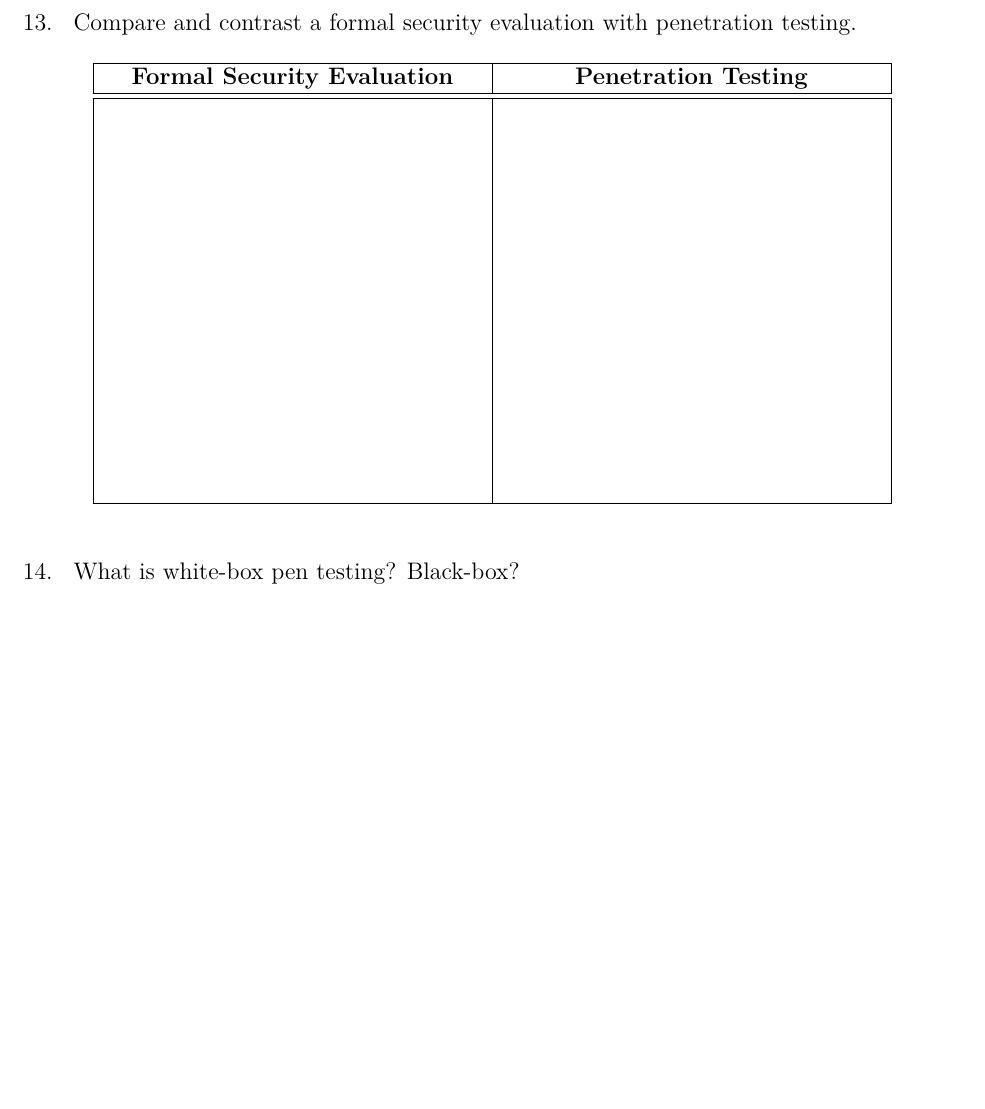
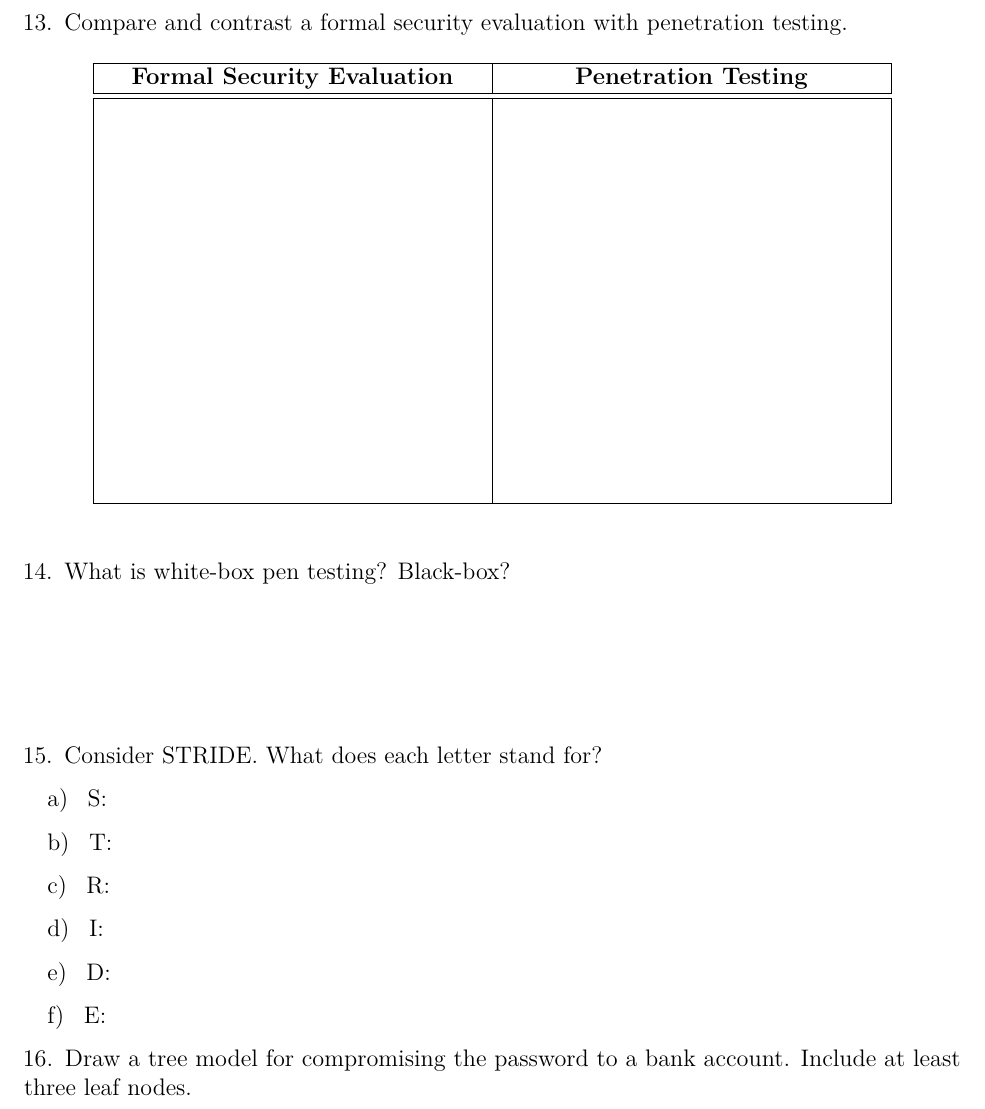
Before and after one commit to willfindlay/4108final, an R Markdown document (practice.rmd): part of page 11 of 13, cut so that both start at the same text, the shorter picture padded with empty space. The pictures show the output file practice.pdf that the author committed with the source.

Commit message:
more chapter 1 questions

```diff
--- a/practice.rmd
+++ b/practice.rmd
@@ -210,6 +210,18 @@ Consider the advantages and disadvantages of each, as well as how each might wor
 \question{What is white-box pen testing? Black-box?}
 \vspace{6em}
 
+\question{Consider STRIDE. What does each letter stand for?}
+\subquestion{S:}
+\subquestion{T:}
+\subquestion{R:}
+\subquestion{I:}
+\subquestion{D:}
+\subquestion{E:}
+
+\question{Draw a tree model for compromising the password to a bank account. Include at least three leaf nodes.}
+
+
+
 # Cryptographic Building Blocks
 
 # User Authentication
```
Also changed, not shown: practice.pdf, practice.rmd (4 more changed lines).
